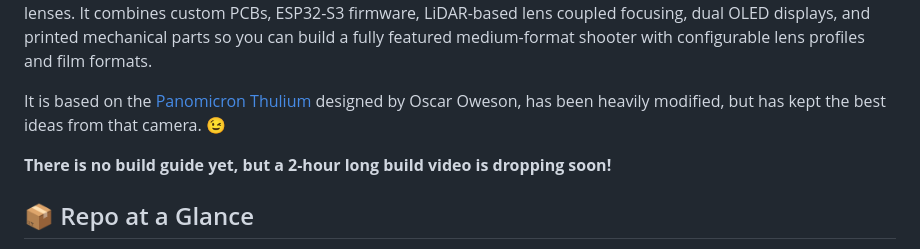
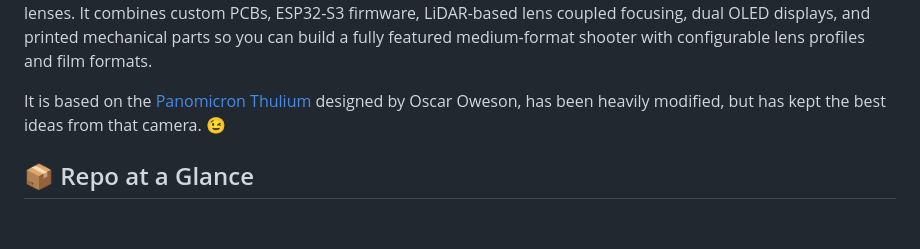
Before and after one commit to acornelissen/IDENTIDEM.design-MRF2, a Markdown page: README.md, the part around the change printed below. Drawn GitHub-style; blank space fills up the shorter version.

Commit message:
Embed video and update build guide information
Added an embedded YouTube video link and updated build guide status.

```diff
--- a/README.md
+++ b/README.md
@@ -4,7 +6,6 @@ MRF2 is version two of an open hardware / open firmware medium-format rangefinde
 
 It is based on the [Panomicron Thulium](https://www.panomicron.com/thulium) designed by Oscar Oweson, has been heavily modified, but has kept the best ideas from that camera. 😉
 
-**There is no build guide yet, but a 2-hour long build video is dropping soon!**
 
 ## 📦 Repo at a Glance
 
```
Also changed, not shown: other parts of README.md (+2 -0 lines).
